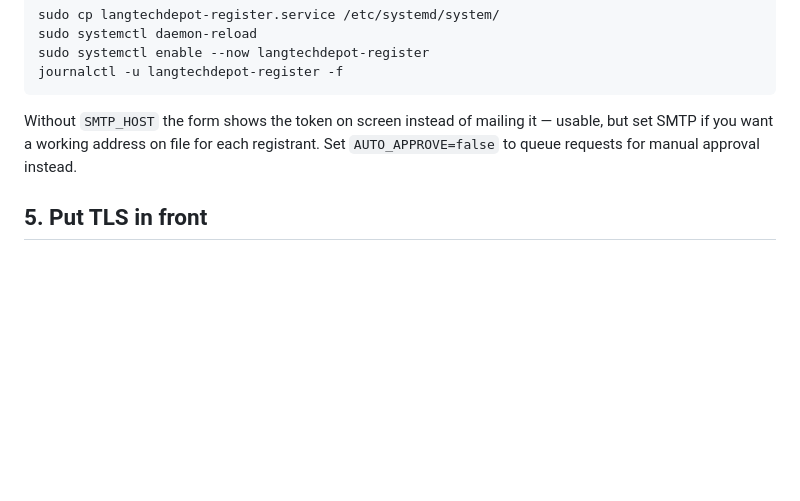
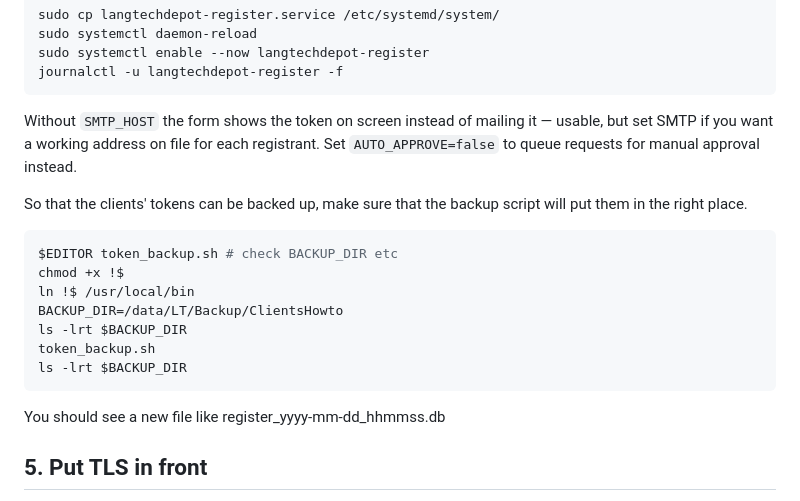
Before and after one commit to sillsdev/langtechdepot, a Markdown page: server/SETUP.md, the part around the change. Drawn GitHub-style; blank space fills up the shorter version.

Commit message:
s/SETUP.md now documents backup script.

````diff
--- a/server/SETUP.md
+++ b/server/SETUP.md
@@ -106,6 +106,19 @@ Without `SMTP_HOST` the form shows the token on screen instead of mailing it —
 usable, but set SMTP if you want a working address on file for each registrant.
 Set `AUTO_APPROVE=false` to queue requests for manual approval instead.
 
+So that the clients' tokens can be backed up,
+make sure that the backup script will put them in the right place.
+``` bash
+$EDITOR token_backup.sh	# check BACKUP_DIR etc
+chmod +x !$
+ln !$ /usr/local/bin
+BACKUP_DIR=/data/LT/Backup/ClientsHowto
+ls -lrt $BACKUP_DIR
+token_backup.sh
+ls -lrt $BACKUP_DIR
+```
+You should see a new file like register_yyyy-mm-dd_hhmmss.db
+
 ## 5. Put TLS in front
 
 The service binds to localhost only.
````
